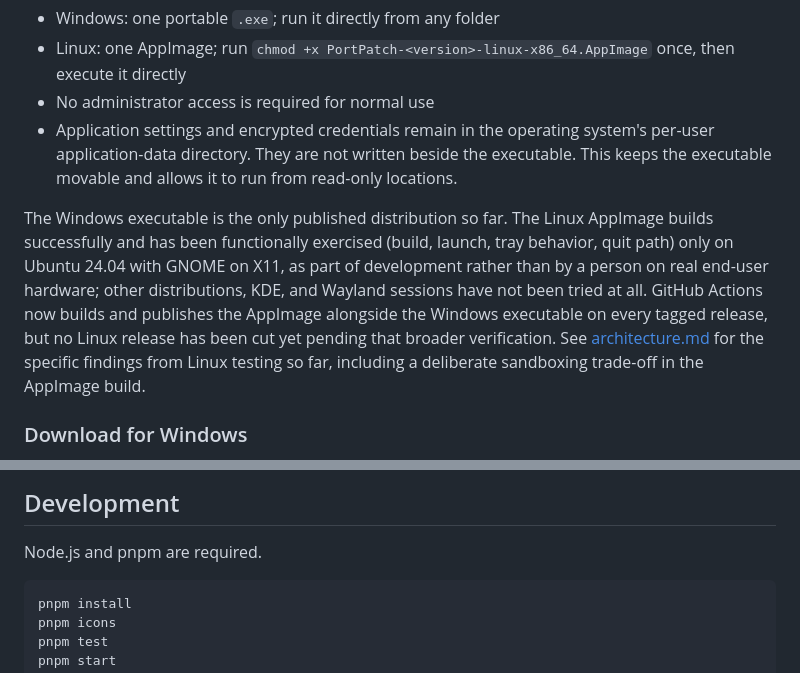
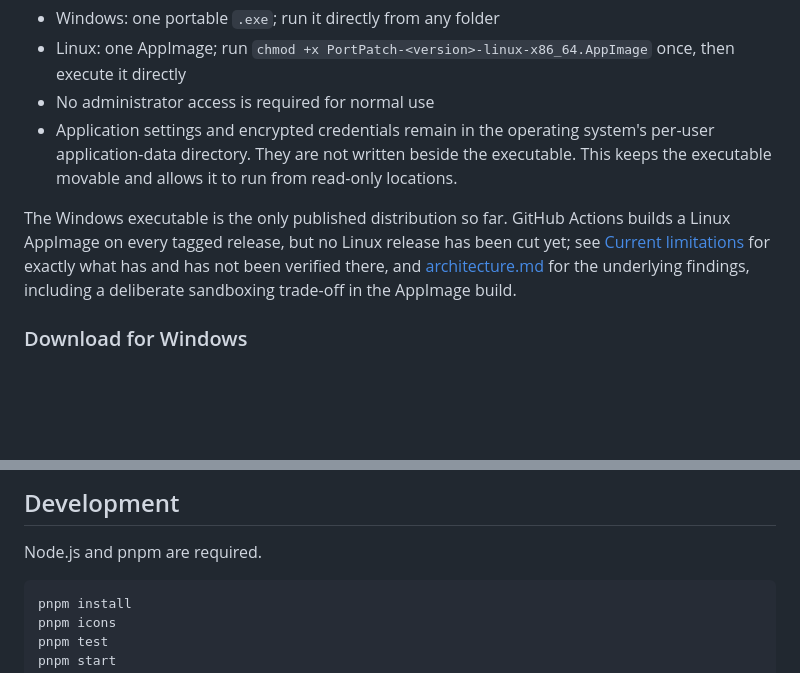
Before and after one commit to plainpacket/PortPatch, a Markdown page: README.md, 2 parts joined by grey strips. GitHub-like rendering; blank space fills up the shorter version.

````diff
--- a/README.md
+++ b/README.md
@@ -36,7 +36,7 @@ PortPatch is distributed without an installer.
 - No administrator access is required for normal use
 - Application settings and encrypted credentials remain in the operating system's per-user application-data directory. They are not written beside the executable. This keeps the executable movable and allows it to run from read-only locations.
 
-The Windows executable is the only published distribution so far. The Linux AppImage builds successfully and has been functionally exercised (build, launch, tray behavior, quit path) only on Ubuntu 24.04 with GNOME on X11, as part of development rather than by a person on real end-user hardware; other distributions, KDE, and Wayland sessions have not been tried at all. GitHub Actions now builds and publishes the AppImage alongside the Windows executable on every tagged release, but no Linux release has been cut yet pending that broader verification. See [architecture.md](docs/architecture.md) for the specific findings from Linux testing so far, including a deliberate sandboxing trade-off in the AppImage build.
+The Windows executable is the only published distribution so far. GitHub Actions builds a Linux AppImage on every tagged release, but no Linux release has been cut yet; see [Current limitations](#current-limitations) for exactly what has and has not been verified there, and [architecture.md](docs/architecture.md) for the underlying findings, including a deliberate sandboxing trade-off in the AppImage build.
 
 ### Download for Windows
 
@@ -82,7 +82,7 @@ The default local bind address, `127.0.0.1`, accepts connections only from the s
 
 Node.js and pnpm are required.
 
-```powershell
+```bash
 pnpm install
 pnpm icons
 pnpm test
````
Also changed, not shown: other parts of README.md (+5 -5 lines).
